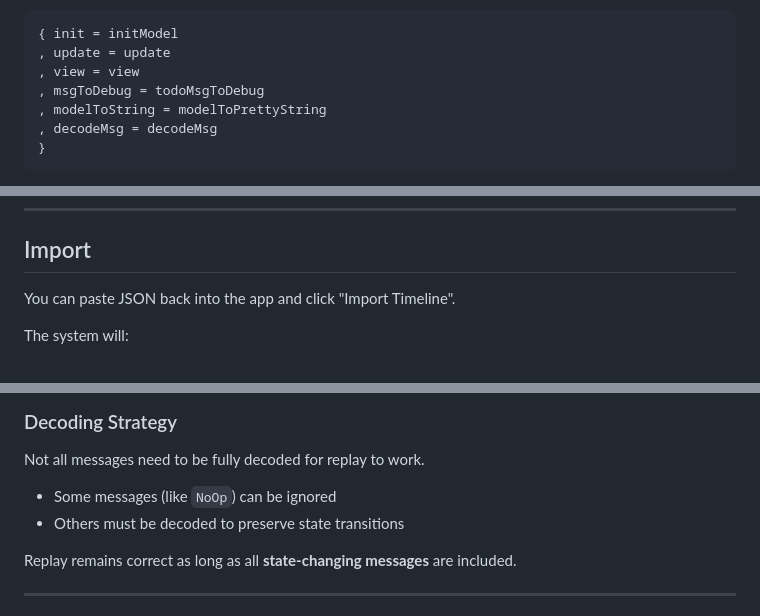
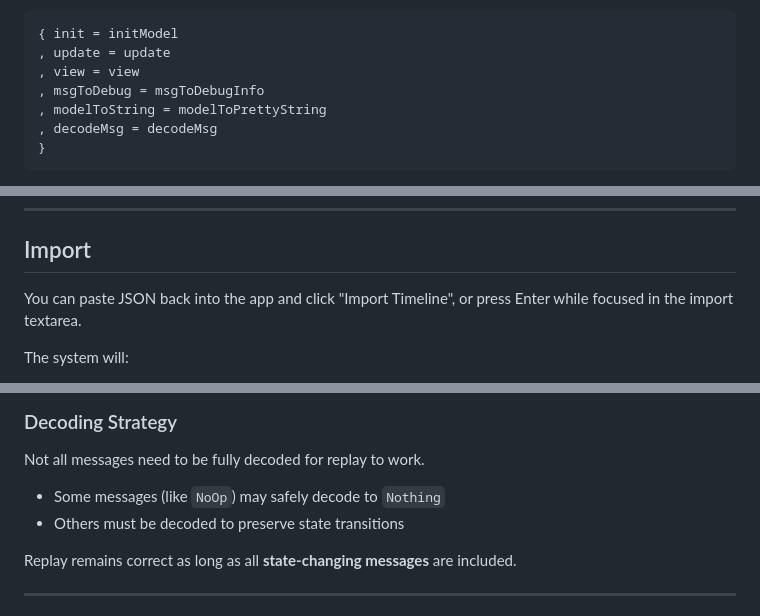
Before and after one commit to bmehder/todo-list-50, a Markdown page: README.md, 3 parts joined by grey strips. GitHub-like rendering.

```diff
--- a/README.md
+++ b/README.md
@@ -107,7 +109,7 @@ Developers provide the application configuration:
 { init = initModel
 , update = update
 , view = view
-, msgToDebug = todoMsgToDebug
+, msgToDebug = msgToDebugInfo
 , modelToString = modelToPrettyString
 , decodeMsg = decodeMsg
 }
@@ -259,7 +264,7 @@ This format is:
 
 ## Import
 
-You can paste JSON back into the app and click "Import Timeline".
+You can paste JSON back into the app and click "Import Timeline", or press Enter while focused in the import textarea.
 
 The system will:
 
@@ -300,7 +305,7 @@ This ensures:
 
 Not all messages need to be fully decoded for replay to work.
 
-- Some messages (like `NoOp`) can be ignored
+- Some messages (like `NoOp`) may safely decode to `Nothing`
 - Others must be decoded to preserve state transitions
 
 Replay remains correct as long as all **state-changing messages** are included.
```
Also changed, not shown: other parts of README.md (+11 -6 lines).
